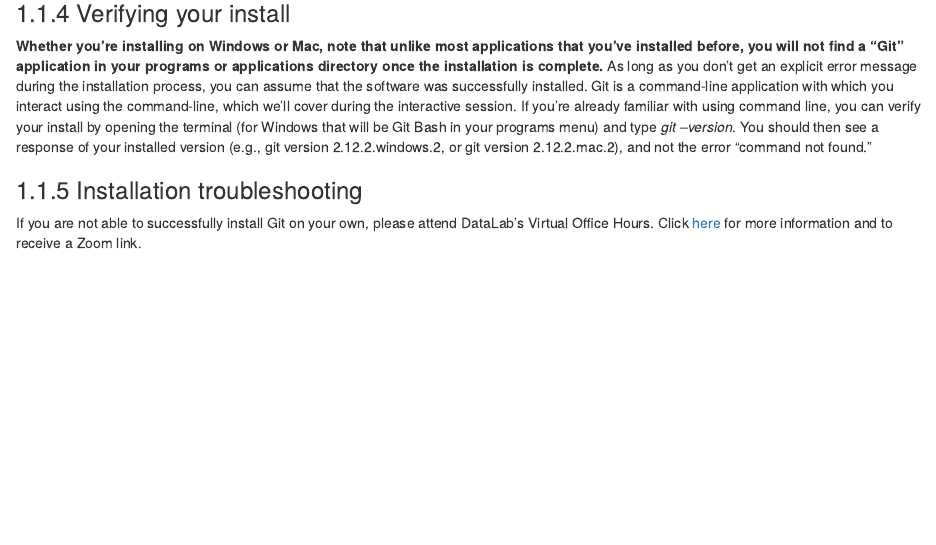
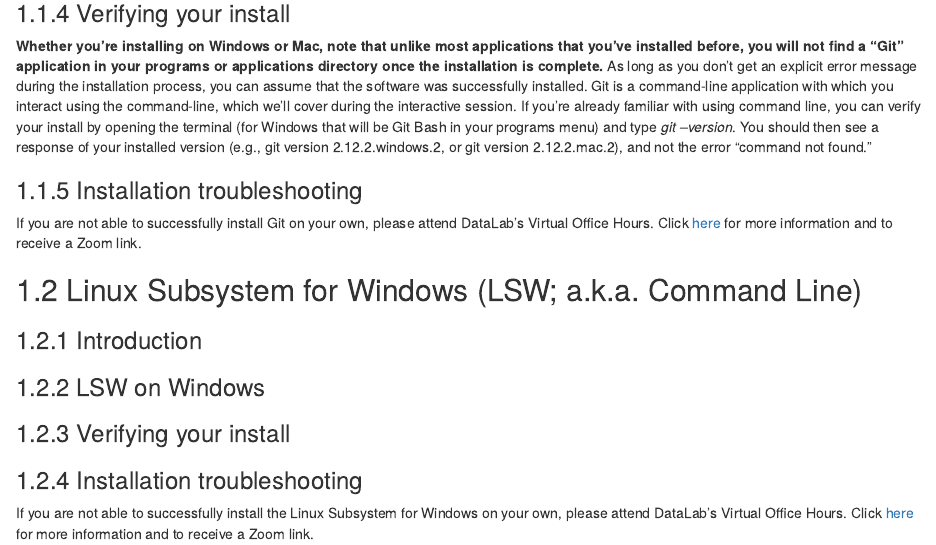
Before and after one commit to ucdavisdatalab/install_guides, an R Markdown document (01_command_line.Rmd): the page in a window 1100 px wide, from 12480 px down. Rendered offline with R 4.5, knitr and Pandoc, with nearby package versions; drawn as R Markdown's standard HTML page in place of the format the file asks for.

Commit message:
added LSW skeleton

```diff
--- a/01_command_line.Rmd
+++ b/01_command_line.Rmd
@@ -173,3 +173,15 @@ If you are installing Git on a Mac, there is no extra configuration. Simply go t
 ### Installation troubleshooting
 
 If you are not able to successfully install Git on your own, please attend DataLab's Virtual Office Hours. Click [here](https://datalab.ucdavis.edu/office-hours/){rel="noopener noreferrer" target="_blank"} for more information and to receive a Zoom link.
+
+## Linux Subsystem for Windows (LSW; a.k.a. Command Line)
+
+### Introduction
+
+### LSW on Windows
+
+### Verifying your install
+
+### Installation troubleshooting
+
+If you are not able to successfully install the Linux Subsystem for Windows on your own, please attend DataLab's Virtual Office Hours. Click [here](https://datalab.ucdavis.edu/office-hours/){rel="noopener noreferrer" target="_blank"} for more information and to receive a Zoom link.
```
